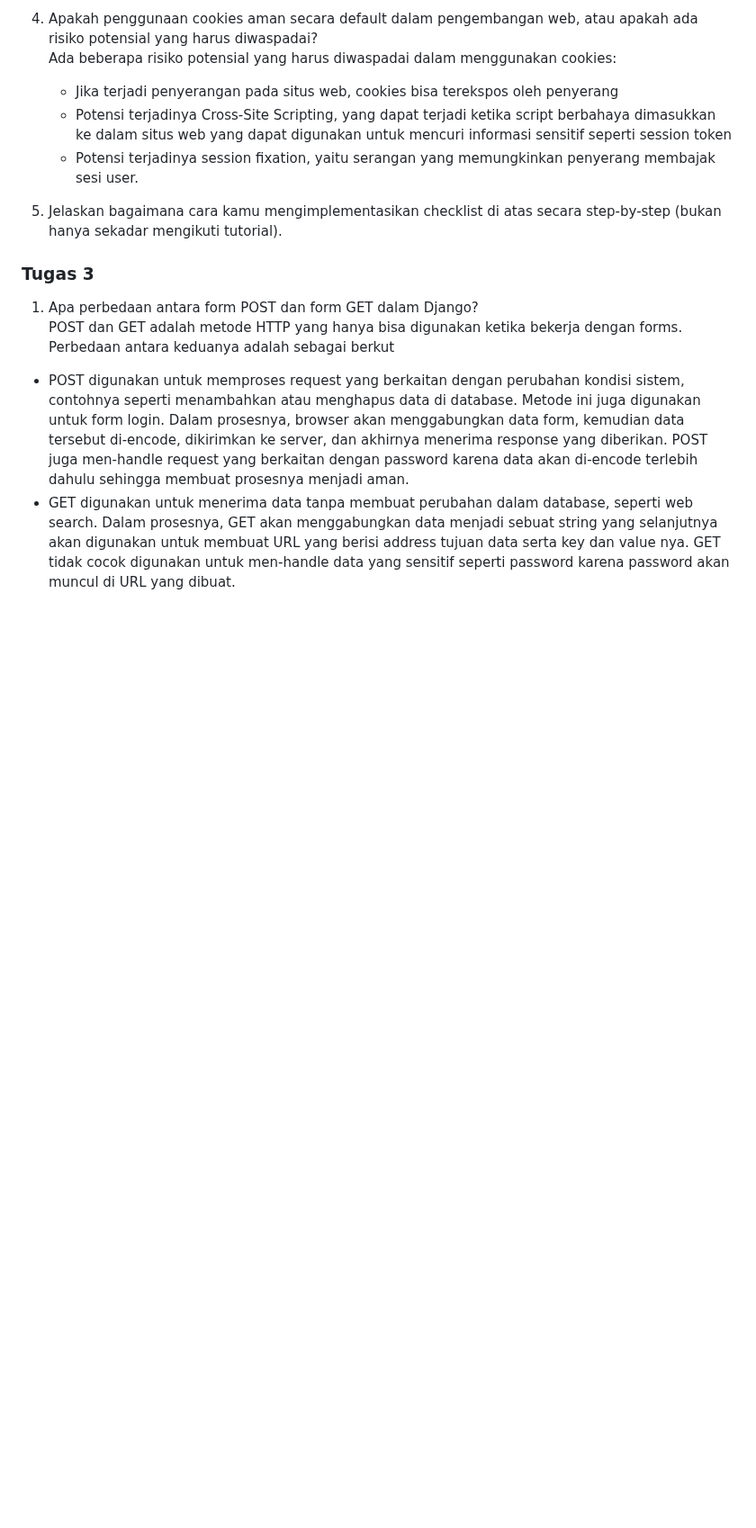
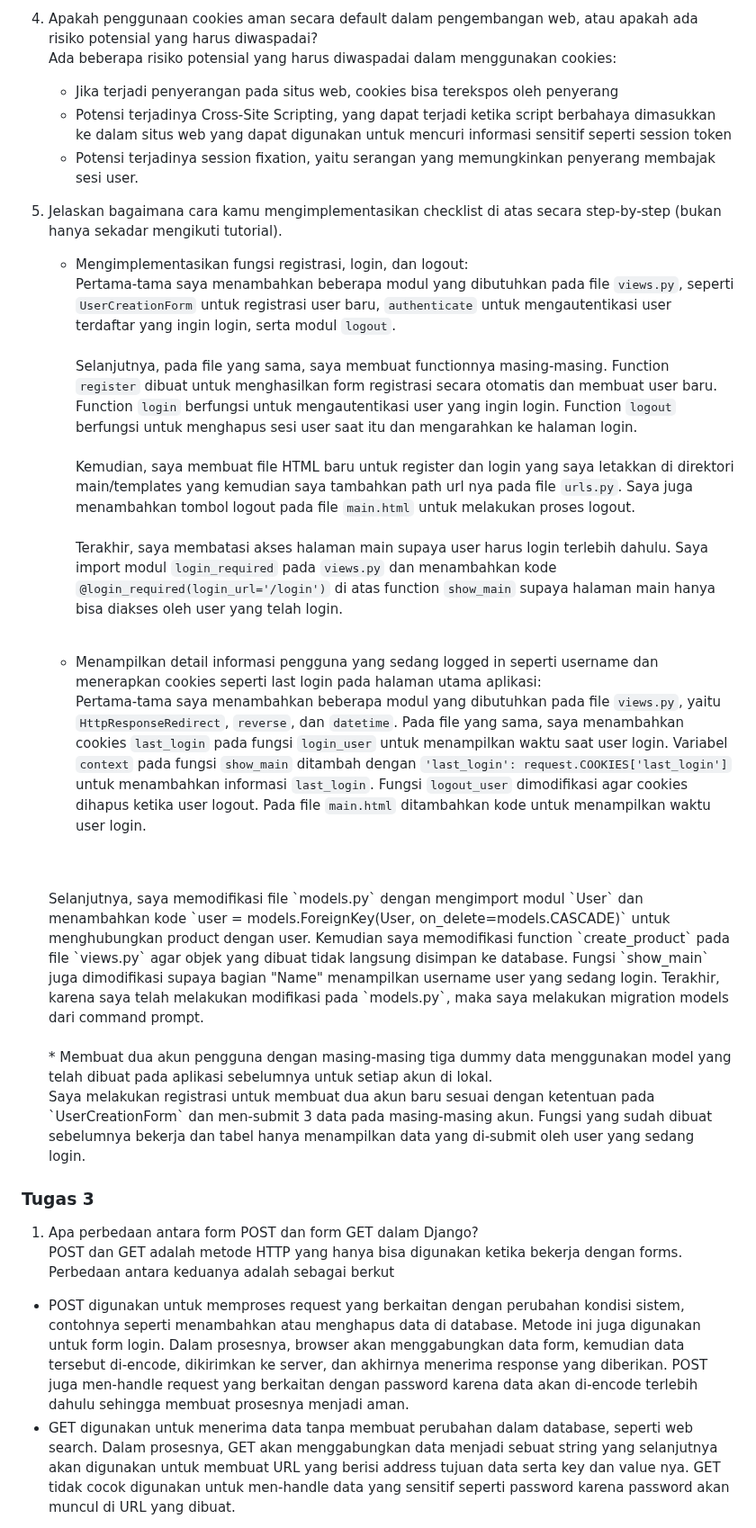
Before and after one commit to kimiagastya/inventoire, a Markdown page: README.md, the part around one of its changes. Shown at 90% size. Rendered like a GitHub page; blank space fills up the shorter version.

```diff
--- a/README.md
+++ b/README.md
@@ -24,6 +24,29 @@
     - Potensi terjadinya session fixation, yaitu serangan yang memungkinkan penyerang membajak sesi user.<br>
 
  5. Jelaskan bagaimana cara kamu mengimplementasikan checklist di atas secara step-by-step (bukan hanya sekadar mengikuti tutorial).
+    * Mengimplementasikan fungsi registrasi, login, dan logout: <br>
+      Pertama-tama saya menambahkan beberapa modul yang dibutuhkan pada file `views.py`, seperti `UserCreationForm` untuk registrasi user baru, `authenticate` untuk mengautentikasi user terdaftar yang ingin login, serta modul `logout`.
+      <br>
+      <br>
+      Selanjutnya, pada file yang sama, saya membuat functionnya masing-masing. Function `register` dibuat untuk menghasilkan form registrasi secara otomatis dan membuat user baru. Function `login` berfungsi untuk mengautentikasi user yang ingin login. Function `logout` berfungsi untuk menghapus sesi user saat itu dan mengarahkan ke halaman login.
+      <br>
+      <br>
+      Kemudian, saya membuat file HTML baru untuk register dan login yang saya letakkan di direktori main/templates yang kemudian saya tambahkan path url nya pada file `urls.py`. Saya juga menambahkan tombol logout pada file `main.html` untuk melakukan proses logout.
+      <br>
+      <br>
+      Terakhir, saya membatasi akses halaman main supaya user harus login terlebih dahulu. Saya import modul `login_required` pada `views.py` dan menambahkan kode `@login_required(login_url='/login')` di atas function `show_main` supaya halaman main hanya bisa diakses oleh user yang telah login.
+      <br>
+      <br>
+
+    * Menampilkan detail informasi pengguna yang sedang logged in seperti username dan menerapkan cookies seperti last login pada halaman utama aplikasi: <br>
+    Pertama-tama saya menambahkan beberapa modul yang dibutuhkan pada file `views.py`, yaitu `HttpResponseRedirect`, `reverse`, dan `datetime`. Pada file yang sama, saya menambahkan cookies `last_login` pada fungsi `login_user` untuk menampilkan waktu saat user login. Variabel `context` pada fungsi `show_main` ditambah dengan `'last_login': request.COOKIES['last_login']` untuk menambahkan informasi `last_login`. Fungsi `logout_user` dimodifikasi agar cookies dihapus ketika user logout. Pada file `main.html` ditambahkan kode untuk menampilkan waktu user login.
+    <br>
+    <br>
+    Selanjutnya, saya memodifikasi file `models.py` dengan mengimport modul `User` dan menambahkan kode `user = models.ForeignKey(User, on_delete=models.CASCADE)` untuk menghubungkan product dengan user. Kemudian saya memodifikasi function `create_product` pada file `views.py` agar objek yang dibuat tidak langsung disimpan ke database. Fungsi `show_main` juga dimodifikasi supaya bagian "Name" menampilkan username user yang sedang login. Terakhir, karena saya telah melakukan modifikasi pada `models.py`, maka saya melakukan migration models dari command prompt.
+    <br>
+    <br>
+    * Membuat dua akun pengguna dengan masing-masing tiga dummy data menggunakan model yang telah dibuat pada aplikasi sebelumnya untuk setiap akun di lokal. <br>
+    Saya melakukan registrasi untuk membuat dua akun baru sesuai dengan ketentuan pada `UserCreationForm` dan men-submit 3 data pada masing-masing akun. Fungsi yang sudah dibuat sebelumnya bekerja dan tabel hanya menampilkan data yang di-submit oleh user yang sedang login.<br>
 
 <h3>Tugas 3</h3>
 
```
Also changed, not shown: other parts of README.md (+1 -1 lines).
